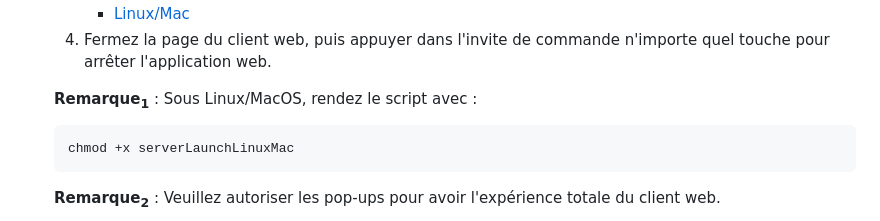
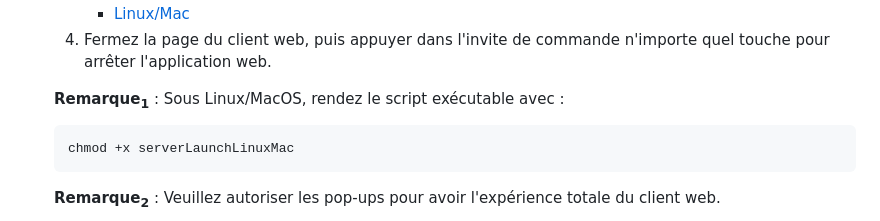
Before and after one commit to justinfiset/H2025_TCH099_03_A_C2, a Markdown page: README.md, the part around the change. GitHub-like rendering.

````diff
--- a/README.md
+++ b/README.md
@@ -81,7 +81,7 @@
         - [Linux/Mac](serverLaunchLinuxMac.sh)
     4. Fermez la page du client web, puis appuyer dans l'invite de commande n'importe quel touche pour arrêter l'application web.
 
-    **Remarque<sub>1</sub>** : Sous Linux/MacOS, rendez le script avec :
+    **Remarque<sub>1</sub>** : Sous Linux/MacOS, rendez le script exécutable avec :
 
     ```bash
     chmod +x serverLaunchLinuxMac
````
